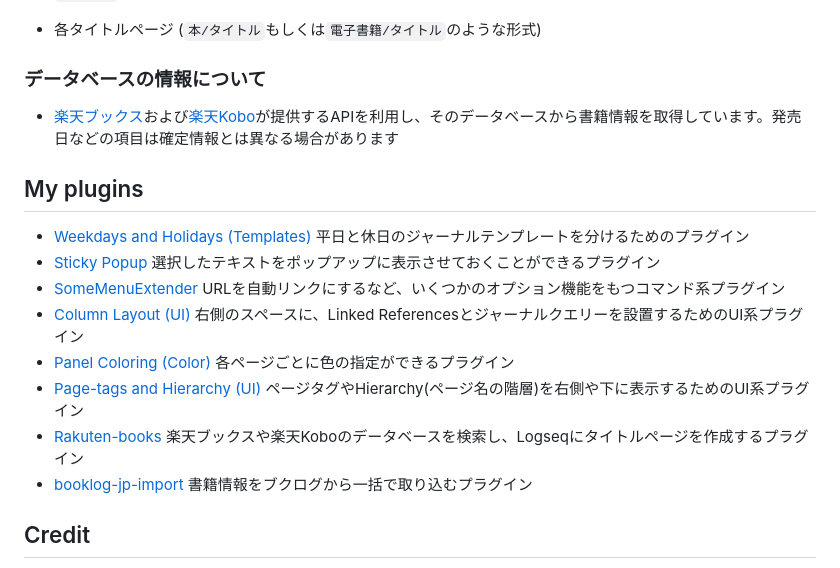
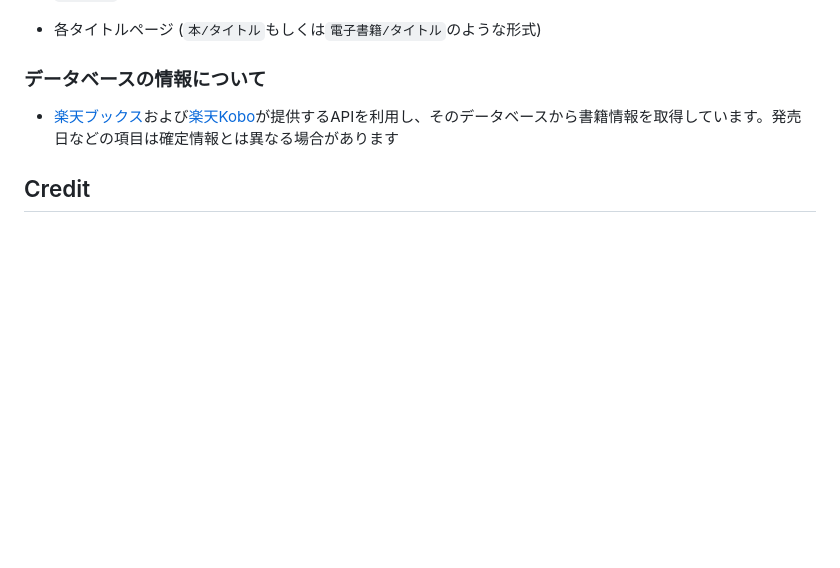
Before and after one commit to YU000jp/logseq-plugin-rakuten-books, a Markdown page: README.md, the part around the change. Rendered like a GitHub page; blank space fills up the shorter version.

```diff
--- a/README.md
+++ b/README.md
@@ -55,17 +55,6 @@
 
 - [楽天ブックス](https://books.rakuten.co.jp/book/?l-id=ebook-header-navi-book)および[楽天Kobo](https://books.rakuten.co.jp/e-book/computer/?l-id=parts-genrenavi-e-book-computer)が提供するAPIを利用し、そのデータベースから書籍情報を取得しています。発売日などの項目は確定情報とは異なる場合があります
 
-## My plugins
-
-- [Weekdays and Holidays (Templates)](https://github.com/YU000jp/logseq-plugin-weekdays-and-weekends) 平日と休日のジャーナルテンプレートを分けるためのプラグイン
-- [Sticky Popup](https://github.com/YU000jp/logseq-plugin-sticky-popup) 選択したテキストをポップアップに表示させておくことができるプラグイン
-- [SomeMenuExtender](https://github.com/YU000jp/logseq-plugin-some-menu-extender) URLを自動リンクにするなど、いくつかのオプション機能をもつコマンド系プラグイン
-- [Column Layout (UI)](https://github.com/YU000jp/Logseq-column-Layout) 右側のスペースに、Linked Referencesとジャーナルクエリーを設置するためのUI系プラグイン
-- [Panel Coloring (Color)](https://github.com/YU000jp/logseq-plugin-panel-coloring) 各ページごとに色の指定ができるプラグイン
-- [Page-tags and Hierarchy (UI)](https://github.com/YU000jp/logseq-page-tags-and-hierarchy) ページタグやHierarchy(ページ名の階層)を右側や下に表示するためのUI系プラグイン
-- [Rakuten-books](https://github.com/YU000jp/logseq-plugin-rakuten-books) 楽天ブックスや楽天Koboのデータベースを検索し、Logseqにタイトルページを作成するプラグイン
-- [booklog-jp-import](https://github.com/YU000jp/logseq-plugin-booklog-jp-import) 書籍情報をブクログから一括で取り込むプラグイン
-
 ## Credit
 
 - [楽天ブックス書籍検索API (version:2017-04-04)](https://webservice.rakuten.co.jp/documentation/books-book-search)
```
